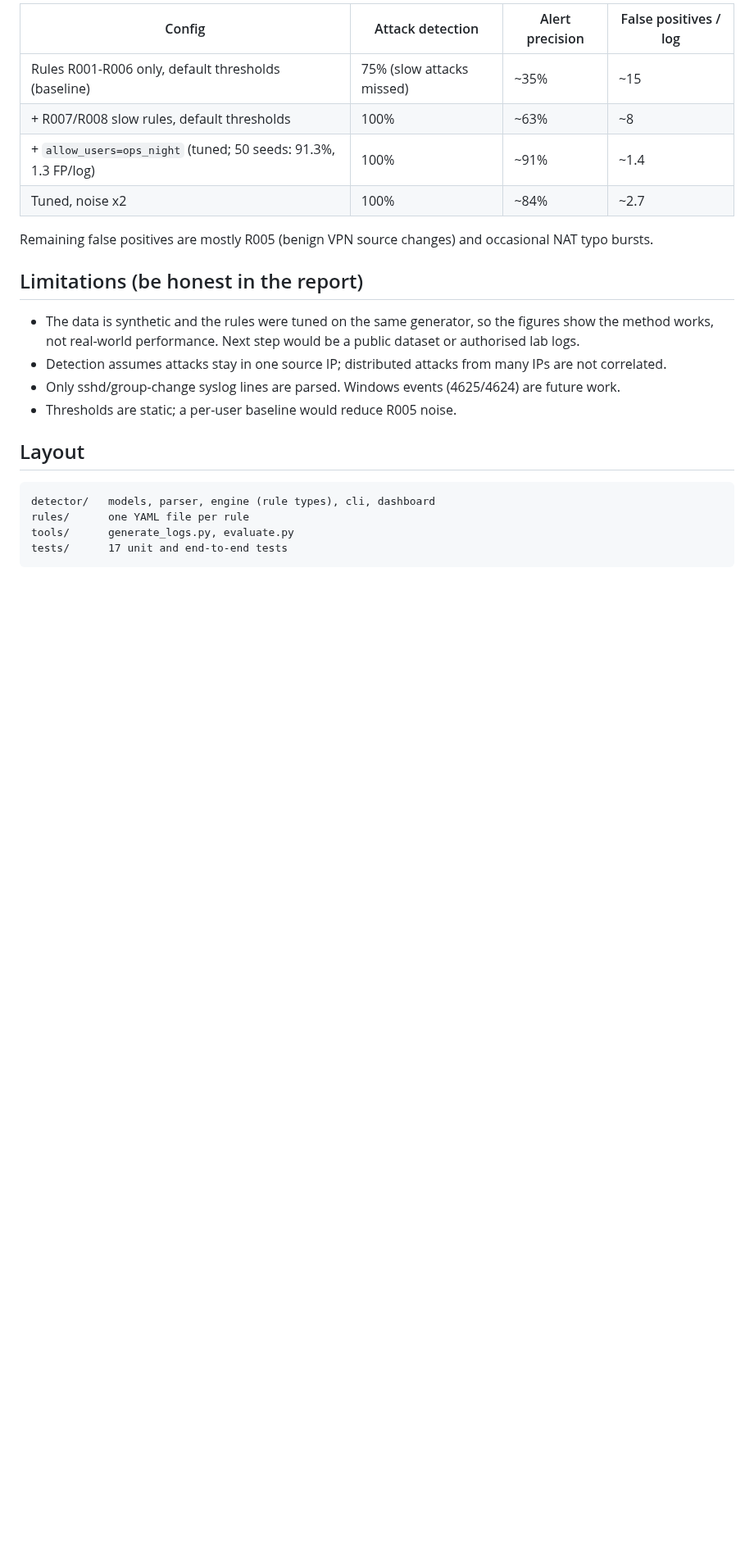
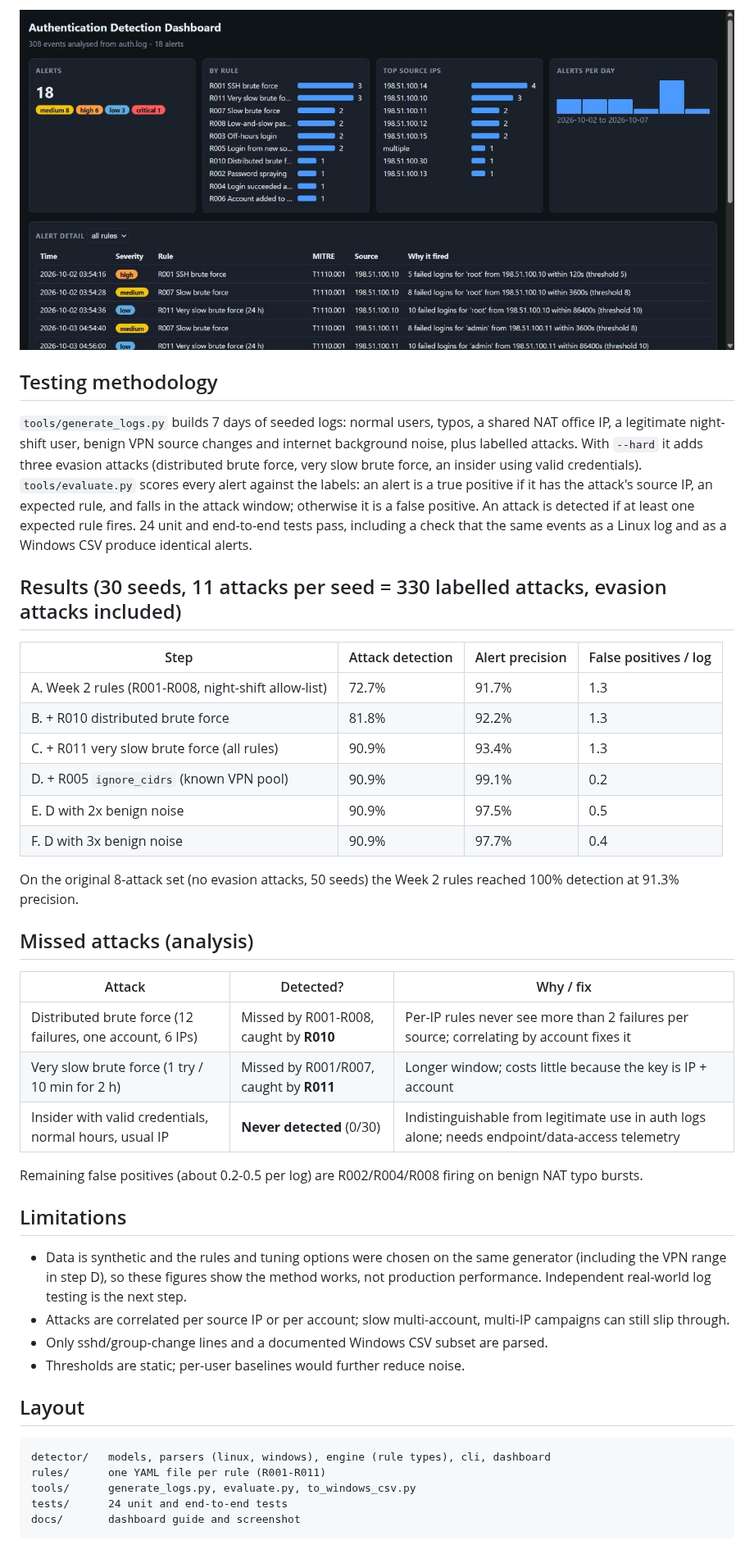
Before and after one commit to onewithalgo-web/cyberfox-detection-engine, a Markdown page: README.md, the part around one of its changes. Shown at 82% size. GitHub-like rendering; pictures changed too: docs/dashboard.jpg (added); blank space fills up the shorter version.

````diff
--- a/README.md
+++ b/README.md
@@ -39,24 +40,50 @@ privilege escalation). `tools/evaluate.py` scores alerts against the labels. Res
 
-| Config | Attack detection | Alert precision | False positives / log |
+![Dashboard](docs/dashboard.jpg)
+
+## Testing methodology
+`tools/generate_logs.py` builds 7 days of seeded logs: normal users, typos, a shared NAT office IP, a legitimate
+night-shift user, benign VPN source changes and internet background noise, plus labelled attacks. With `--hard`
+it adds three evasion attacks (distributed brute force, very slow brute force, an insider using valid credentials).
+`tools/evaluate.py` scores every alert against the labels: an alert is a true positive if it has the attack's
+source IP, an expected rule, and falls in the attack window; otherwise it is a false positive. An attack is
+detected if at least one expected rule fires. 24 unit and end-to-end tests pass, including a check that the
+same events as a Linux log and as a Windows CSV produce identical alerts.
+
+## Results (30 seeds, 11 attacks per seed = 330 labelled attacks, evasion attacks included)
+
+| Step | Attack detection | Alert precision | False positives / log |
 |---|---|---|---|
-| Rules R001-R006 only, default thresholds (baseline) | 75% (slow attacks missed) | ~35% | ~15 |
-| + R007/R008 slow rules, default thresholds | 100% | ~63% | ~8 |
-| + `allow_users=ops_night` (tuned; 50 seeds: 91.3%, 1.3 FP/log) | 100% | ~91% | ~1.4 |
-| Tuned, noise x2 | 100% | ~84% | ~2.7 |
+| A. Week 2 rules (R001-R008, night-shift allow-list) | 72.7% | 91.7% | 1.3 |
+| B. + R010 distributed brute force | 81.8% | 92.2% | 1.3 |
+| C. + R011 very slow brute force (all rules) | 90.9% | 93.4% | 1.3 |
+| D. + R005 `ignore_cidrs` (known VPN pool) | 90.9% | 99.1% | 0.2 |
+| E. D with 2x benign noise | 90.9% | 97.5% | 0.5 |
+| F. D with 3x benign noise | 90.9% | 97.7% | 0.4 |
 
-Remaining false positives are mostly R005 (benign VPN source changes) and occasional NAT typo bursts.
+On the original 8-attack set (no evasion attacks, 50 seeds) the Week 2 rules reached 100% detection at 91.3% precision.
 
-## Limitations (be honest in the report)
-- The data is synthetic and the rules were tuned on the same generator, so the figures show the method works,
-  not real-world performance. Next step would be a public dataset or authorised lab logs.
-- Detection assumes attacks stay in one source IP; distributed attacks from many IPs are not correlated.
-- Only sshd/group-change syslog lines are parsed. Windows events (4625/4624) are future work.
-- Thresholds are static; a per-user baseline would reduce R005 noise.
+## Missed attacks (analysis)
+| Attack | Detected? | Why / fix |
+|---|---|---|
+| Distributed brute force (12 failures, one account, 6 IPs) | Missed by R001-R008, caught by **R010** | Per-IP rules never see more than 2 failures per source; correlating by account fixes it |
+| Very slow brute force (1 try / 10 min for 2 h) | Missed by R001/R007, caught by **R011** | Longer window; costs little because the key is IP + account |
+| Insider with valid credentials, normal hours, usual IP | **Never detected** (0/30) | Indistinguishable from legitimate use in auth logs alone; needs endpoint/data-access telemetry |
+
+Remaining false positives (about 0.2-0.5 per log) are R002/R004/R008 firing on benign NAT typo bursts.
+
+## Limitations
+- Data is synthetic and the rules and tuning options were chosen on the same generator (including the VPN range
+  in step D), so these figures show the method works, not production performance. Independent real-world log
+  testing is the next step.
+- Attacks are correlated per source IP or per account; slow multi-account, multi-IP campaigns can still slip through.
+- Only sshd/group-change lines and a documented Windows CSV subset are parsed.
+- Thresholds are static; per-user baselines would further reduce noise.
 
 ## Layout
 ```
-detector/   models, parser, engine (rule types), cli, dashboard
-rules/      one YAML file per rule
-tools/      generate_logs.py, evaluate.py
-tests/      17 unit and end-to-end tests
+detector/   models, parsers (linux, windows), engine (rule types), cli, dashboard
+rules/      one YAML file per rule (R001-R011)
+tools/      generate_logs.py, evaluate.py, to_windows_csv.py
+tests/      24 unit and end-to-end tests
+docs/       dashboard guide and screenshot
 ```
````
Also changed, not shown: other parts of README.md (+22 -21 lines), docs/DASHBOARD.md (added, +55 -0 lines), 13 other files.
